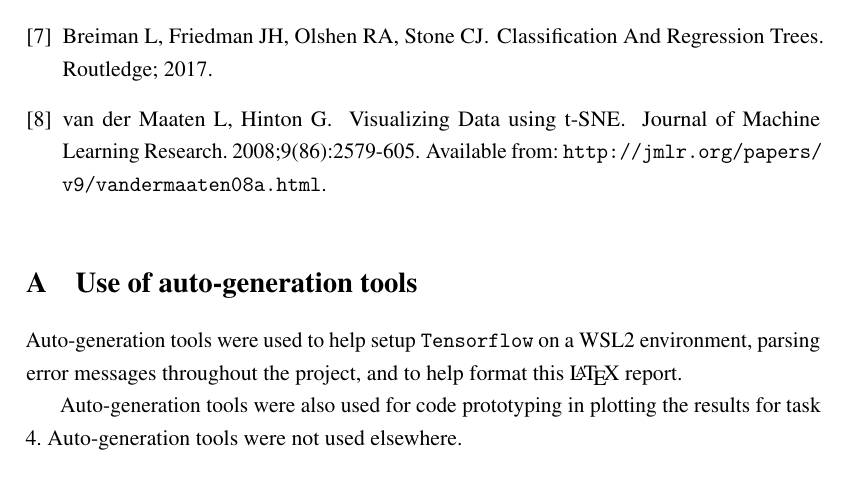
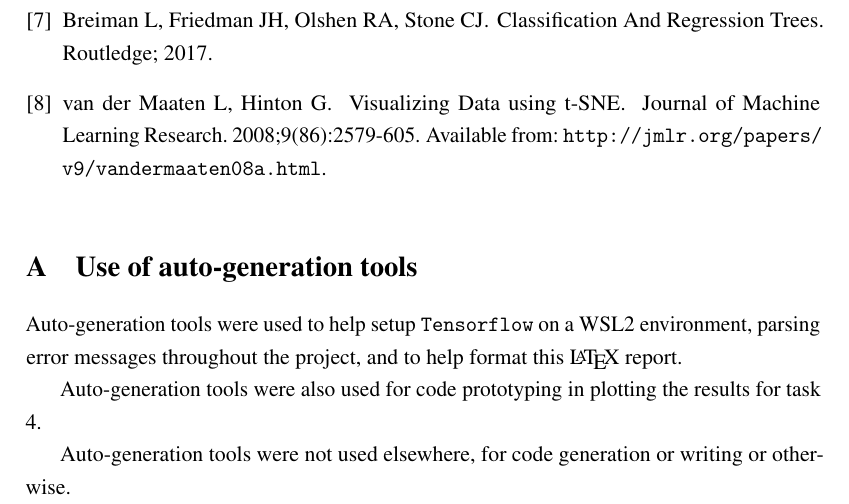
Before and after one commit to ljf441/mnist_add, a LaTeX document (report/report.tex): part of page 20 of 20, cut so that both start at the same text. Compiled offline with pdfLaTeX.

Commit message:
declaration

```diff
--- a/report/report.tex
+++ b/report/report.tex
@@ -504,5 +504,7 @@ Additionally, the t-SNE distribution of the input data and embedding layer of th
 \section{Use of auto-generation tools}
 Auto-generation tools were used to help setup \texttt{Tensorflow} on a WSL2 environment, parsing error messages throughout the project, and to help format this \LaTeX\ report.
 
-Auto-generation tools were also used for code prototyping in plotting the results for task 4. Auto-generation tools were not used elsewhere.
+Auto-generation tools were also used for code prototyping in plotting the results for task 4.
+
+Auto-generation tools were not used elsewhere, for code generation or writing or otherwise.
 \end{document}
```
Also changed, not shown: README.md, report/report.pdf, 3 other files.
